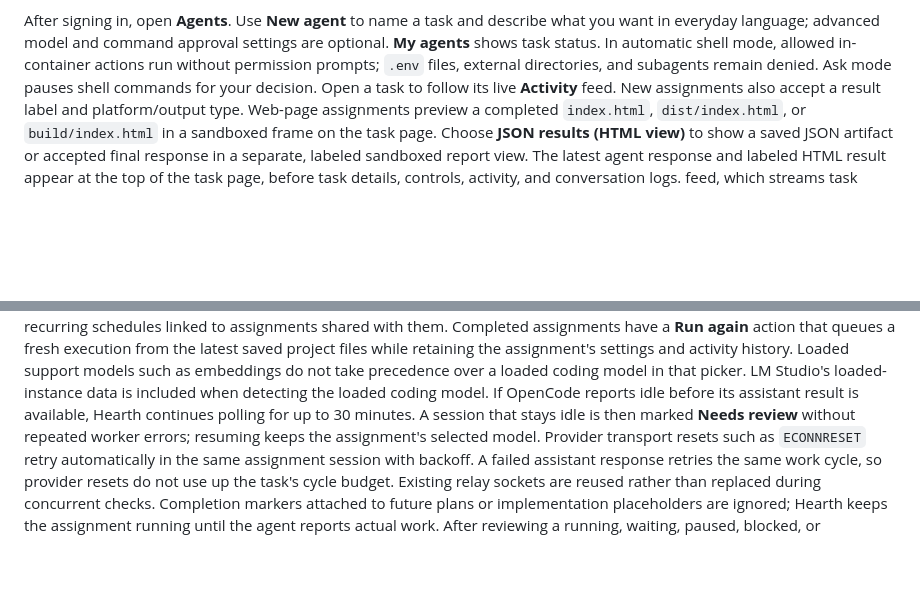
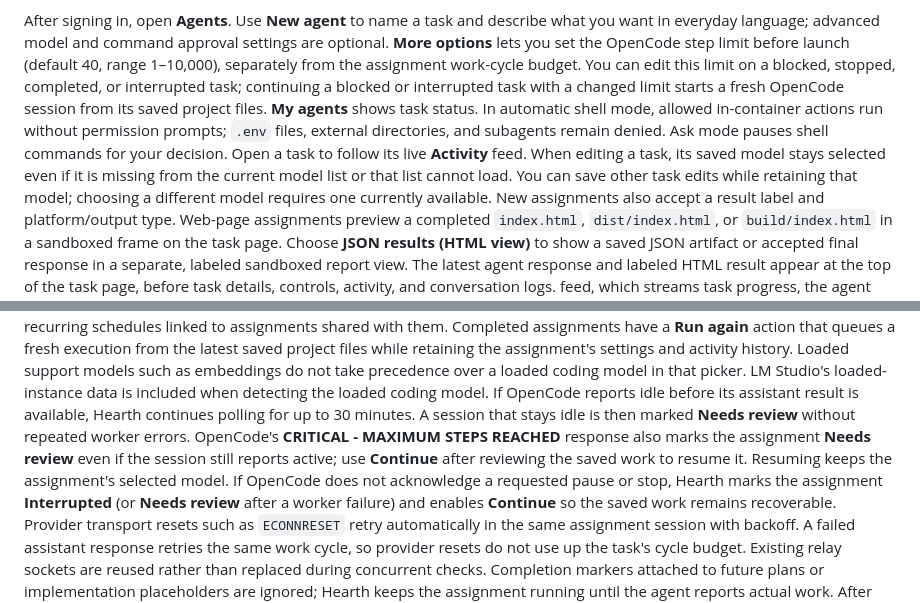
Before and after one commit to smasvel/hearth.webui.ai, a Markdown page: deploy/FIRST_TIME_INSTALL.md, 2 parts joined by grey strips. GitHub-like rendering; blank space fills up the shorter version.

```diff
--- a/deploy/FIRST_TIME_INSTALL.md
+++ b/deploy/FIRST_TIME_INSTALL.md
@@ -140,10 +140,18 @@ model. The model can continue to inspect, find text, click, or navigate back.
 
 After signing in, open **Agents**. Use **New agent** to name a task and describe what
 you want in everyday language; advanced model and command approval settings are
-optional. **My agents** shows task status. In automatic shell mode, allowed
+optional. **More options** lets you set the OpenCode step limit before launch
+(default 40, range 1–10,000), separately from the assignment work-cycle budget. You can
+edit this limit on a blocked, stopped, completed, or interrupted task; continuing a
+blocked or interrupted task with a changed limit starts a fresh OpenCode session from
+its saved project files.
+**My agents** shows task status. In automatic shell mode, allowed
 in-container actions run without permission prompts; `.env` files, external
 directories, and subagents remain denied. Ask mode pauses shell commands for your
 decision. Open a task to follow its live **Activity** feed.
+When editing a task, its saved model stays selected even if it is missing from the
+current model list or that list cannot load. You can save other task edits while
+retaining that model; choosing a different model requires one currently available.
 New assignments also accept a result label and platform/output type. Web-page
 assignments preview a completed `index.html`, `dist/index.html`, or
 `build/index.html` in a sandboxed frame on the task page. Choose **JSON results
@@ -186,7 +194,12 @@ model in that picker. LM Studio's loaded-instance data is included when detectin
 loaded coding model.
 If OpenCode reports idle before its assistant result is available, Hearth continues
 polling for up to 30 minutes. A session that stays idle is then marked **Needs review**
-without repeated worker errors; resuming keeps the assignment's selected model.
+without repeated worker errors. OpenCode's **CRITICAL - MAXIMUM STEPS REACHED** response
+also marks the assignment **Needs review** even if the session still reports active; use
+**Continue** after reviewing the saved work to resume it. Resuming keeps the assignment's
+selected model. If OpenCode does not acknowledge a requested pause or stop, Hearth marks
+the assignment **Interrupted** (or **Needs review** after a worker failure) and enables
+**Continue** so the saved work remains recoverable.
 Provider transport resets such as `ECONNRESET` retry automatically in the same
 assignment session with backoff. A failed assistant response retries the same work
 cycle, so provider resets do not use up the task's cycle budget. Existing relay sockets
```
Also changed, not shown: README.md (+37 -13 lines), docs/screenshots/browse-history.png (added), 5 other files.
